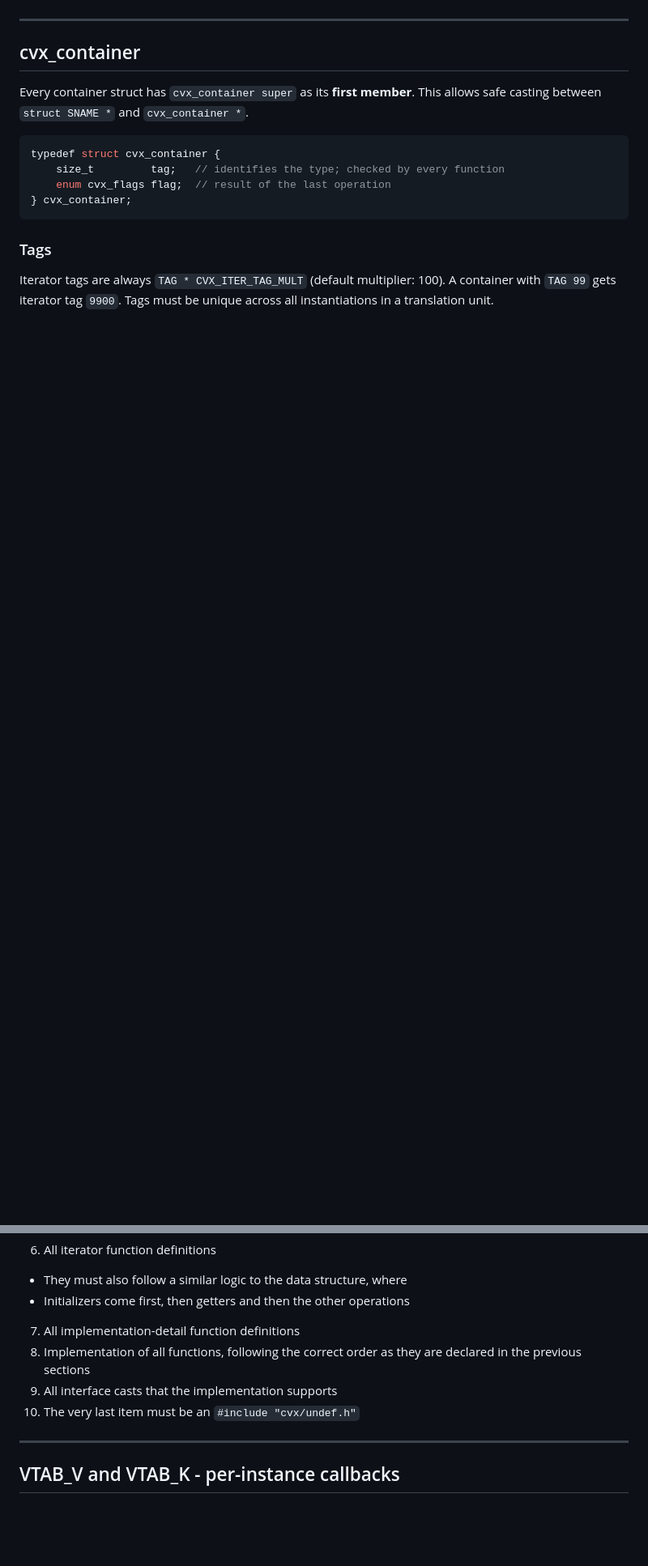
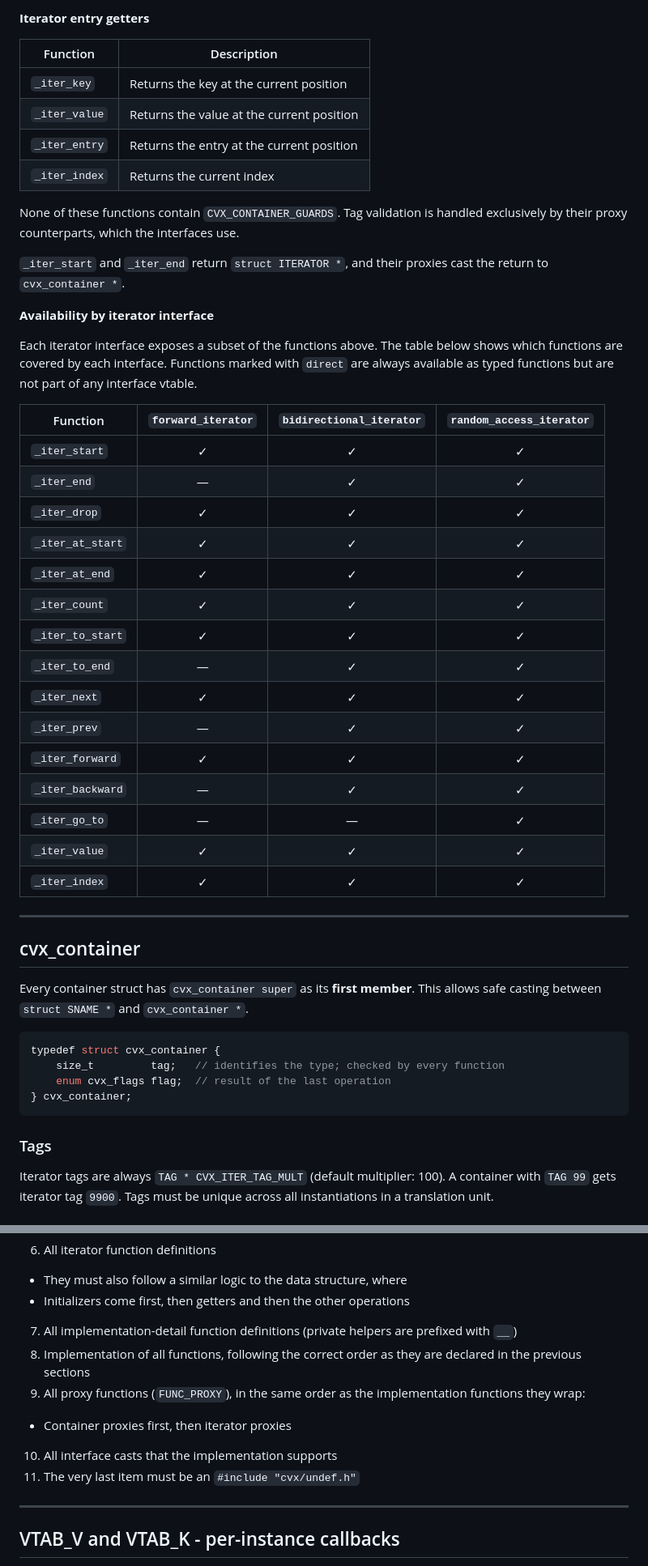
Before and after one commit to LeoVen/cvx, a Markdown page: SPECS.md, 2 parts joined by grey strips. Shown at 81% size. GitHub-like rendering; blank space fills up the shorter version.

```diff
--- a/SPECS.md
+++ b/SPECS.md
@@ -291,3 +363,37 @@ TODO: Iterators also follow a common interface and inheritance structure.
+**Iterator entry getters**
+
+| Function | Description |
+|---|---|
+| `_iter_key` | Returns the key at the current position |
+| `_iter_value` | Returns the value at the current position |
+| `_iter_entry` | Returns the entry at the current position |
+| `_iter_index` | Returns the current index |
+
+None of these functions contain `CVX_CONTAINER_GUARDS`. Tag validation is handled exclusively by their proxy counterparts, which the interfaces use.
+
+`_iter_start` and `_iter_end` return `struct ITERATOR *`, and their proxies cast the return to `cvx_container *`.
+
+**Availability by iterator interface**
+
+Each iterator interface exposes a subset of the functions above. The table below shows which functions are covered by each interface. Functions marked with `direct` are always available as typed functions but are not part of any interface vtable.
+
+| Function | `forward_iterator` | `bidirectional_iterator` | `random_access_iterator` |
+|---|:---:|:---:|:---:|
+| `_iter_start` | ✓ | ✓ | ✓ |
+| `_iter_end` | — | ✓ | ✓ |
+| `_iter_drop` | ✓ | ✓ | ✓ |
+| `_iter_at_start` | ✓ | ✓ | ✓ |
+| `_iter_at_end` | ✓ | ✓ | ✓ |
+| `_iter_count` | ✓ | ✓ | ✓ |
+| `_iter_to_start` | ✓ | ✓ | ✓ |
+| `_iter_to_end` | — | ✓ | ✓ |
+| `_iter_next` | ✓ | ✓ | ✓ |
+| `_iter_prev` | — | ✓ | ✓ |
+| `_iter_forward` | ✓ | ✓ | ✓ |
+| `_iter_backward` | — | ✓ | ✓ |
+| `_iter_go_to` | — | — | ✓ |
+| `_iter_value` | ✓ | ✓ | ✓ |
+| `_iter_index` | ✓ | ✓ | ✓ |
 
 ---
 
@@ -358,10 +468,12 @@ An implementation file can have a multitude of things. To make it easier to navi
 6. All iterator function definitions
   * They must also follow a similar logic to the data structure, where
   * Initializers come first, then getters and then the other operations
-7. All implementation-detail function definitions
+7. All implementation-detail function definitions (private helpers are prefixed with `__`)
 8. Implementation of all functions, following the correct order as they are declared in the previous sections
-9. All interface casts that the implementation supports
-10. The very last item must be an `#include "cvx/undef.h"`
+9. All proxy functions (`FUNC_PROXY`), in the same order as the implementation functions they wrap:
+  * Container proxies first, then iterator proxies
+10. All interface casts that the implementation supports
+11. The very last item must be an `#include "cvx/undef.h"`
 
 ---
 
```
Also changed, not shown: other parts of SPECS.md (+99 -23 lines).
